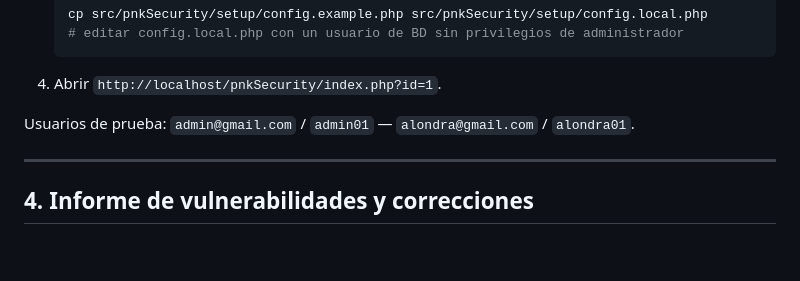
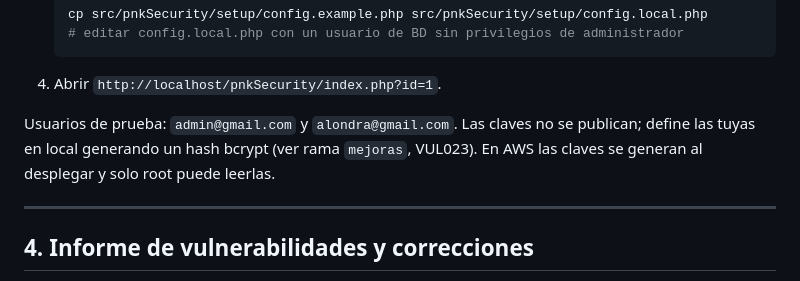
Before and after one commit to matias725/desarrolo-seguro-, a Markdown page: README.md, the part around the change. Rendered like a GitHub page; blank space fills up the shorter version.

Commit message:
docs(VUL023): no publicar las claves de prueba en el README
Las credenciales admin01/alondra01 ya no son validas en AWS (se generan al
desplegar), pero seguian expuestas en el README. Se retiran.

Co-Authored-By: Claude Opus 4.8 <noreply@anthropic.com>

````diff
--- a/README.md
+++ b/README.md
@@ -79,7 +79,9 @@ git checkout mejoras
    ```
 4. Abrir `http://localhost/pnkSecurity/index.php?id=1`.
 
-Usuarios de prueba: `admin@gmail.com` / `admin01` — `alondra@gmail.com` / `alondra01`.
+Usuarios de prueba: `admin@gmail.com` y `alondra@gmail.com`. Las claves no se
+publican; define las tuyas en local generando un hash bcrypt (ver rama `mejoras`,
+VUL023). En AWS las claves se generan al desplegar y solo root puede leerlas.
 
 ---
 
````
